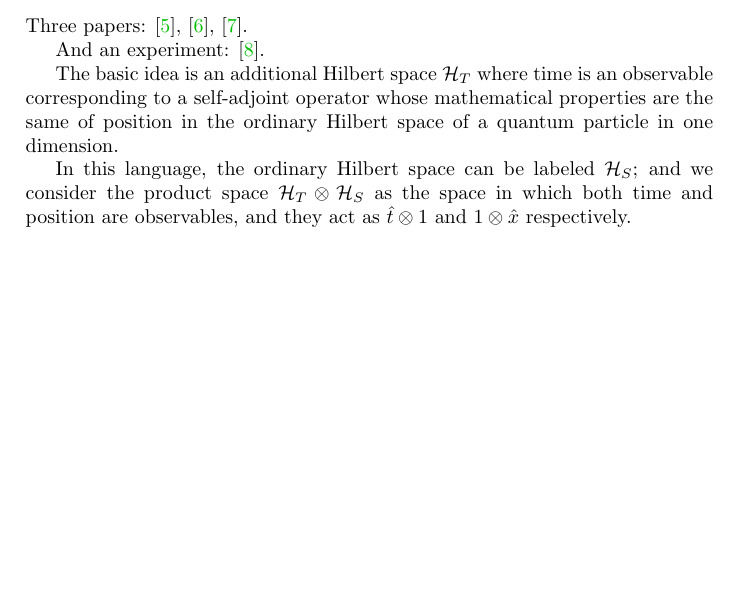
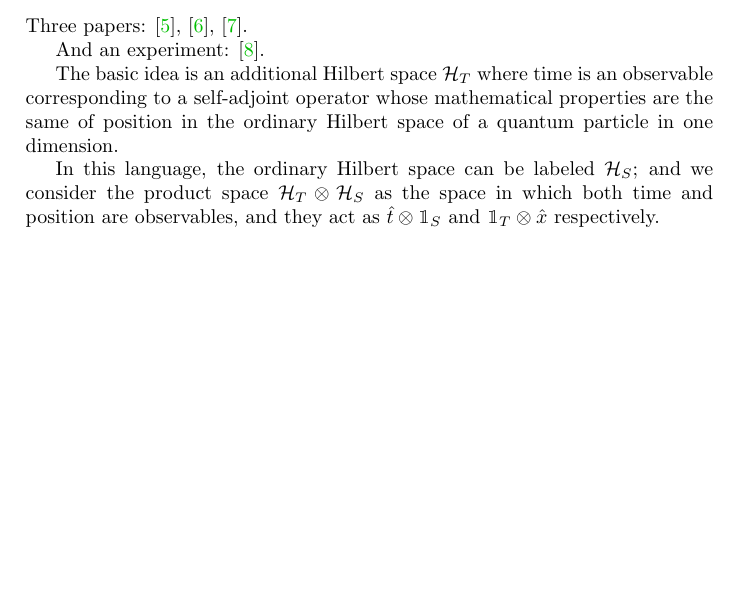
Before and after one commit to gderosa/timeq, a LaTeX thesis (main.tex, which reads lib.tex, review/review.tex): part of page 9 of 18, cut so that both start at the same text. Compiled offline with pdfLaTeX.

Commit message:
paw: \mathbbm identity

```diff
--- a/lib.tex
+++ b/lib.tex
@@ -6,6 +6,7 @@
 \usepackage{amsthm}
 \usepackage{physics}
 \usepackage{breqn}
+\usepackage{bbm}
 
 \hypersetup{
   colorlinks,
@@ -31,3 +32,4 @@
 
 %% Misc
 \newcommand{\term}[1]{\emph{#1}}
+\newcommand{\idop}{\mathbbm{1}}
--- a/review/review.tex
+++ b/review/review.tex
@@ -12,5 +12,5 @@ ordinary Hilbert space of a quantum particle in one dimension.
 In this language, the ordinary Hilbert space can be labeled $\mathcal{H}_S$;
 and we consider the product space $\mathcal{H}_T \otimes \mathcal{H}_S$ as
 the space in which both time and position are observables, and they act as
-$\hat{t} \otimes 1$ and $1 \otimes \hat{x}$
+$\hat{t} \otimes \idop_S$ and $\idop_T \otimes \hat{x}$
 respectively.
```
